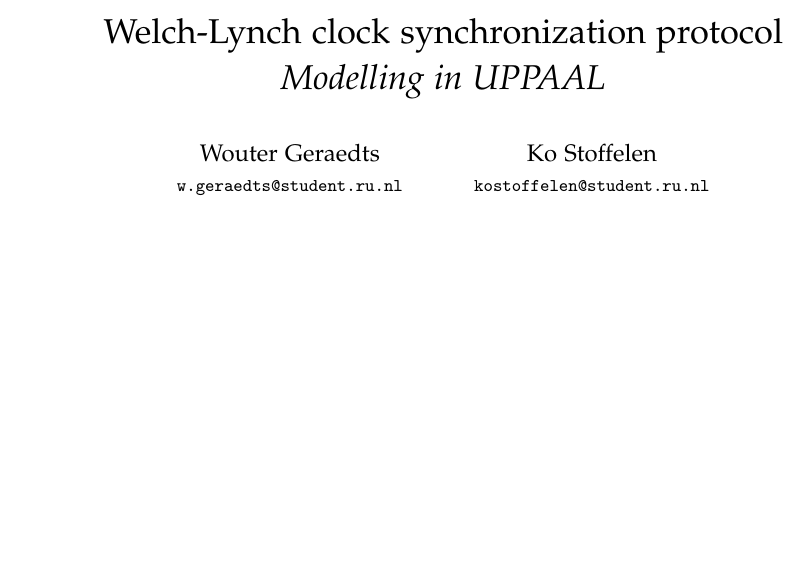
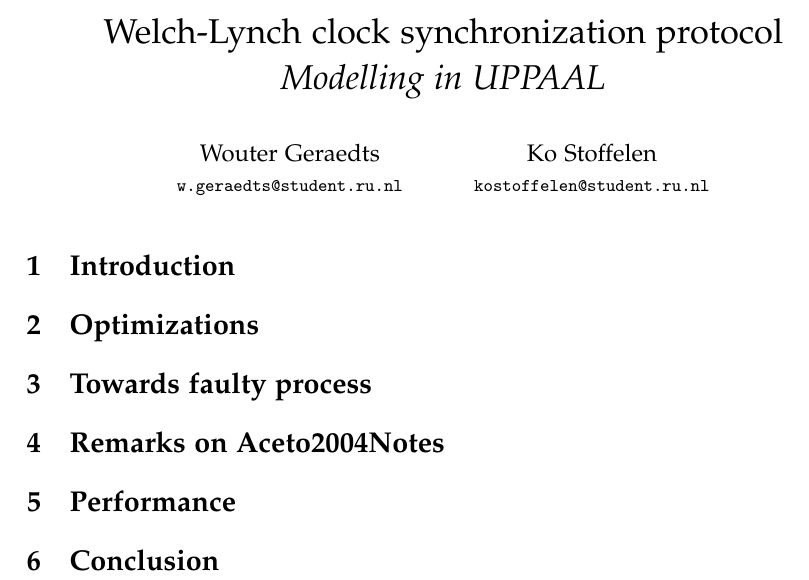
Before and after one commit to Wassasin/welch-lynch, a LaTeX document (paper/main.tex): part of the page, cut so that both start at the same text, the shorter picture padded with empty space. Compiled offline with pdfLaTeX.

Commit message:
paper: added outline in comments

```diff
--- a/paper/main.tex
+++ b/paper/main.tex
@@ -33,5 +33,60 @@
 \begin{document}
 	\maketitle
 
+%%% Contents %%%
+%Originele paper
+
+%Zoeken naar concrete constanten
+
+%Aanpassingen voor snelheid
+%	Gebruik van C-functies [step1]
+%	Gebruik van select-statements [step2]
+%	Gebruik van local_time uit originele paper [step3]
+%	Gebruik van SUM uit originele paper [step3minimized]
+%	Timejumps [step3minimized]
+%	Scalarset reduction [step4scalar]
+%	Uitgebreide guards (forall i.p.v. local var C) [step2]
+
+%Aanpassingen voor generiekerheid
+%	Diff variable upgrade
+%	Concrete types
+%	Min en max (zelfs trager dan SUM) [step4]
+
+%Resultaten: Vergelijkingen in performance
+%Faulty process, niet mogelijk
+%	Werk om te doen om het alsnog te maken (array voor min en max; zorgen dat het kan met scalarset (id_t))
+
+\section{Introduction}
+
+%Over dit paper
+%Relatie met originele paper
+%Opbouw van dit paper
+%Korte verwijzing naar conclusie
+
+\section{Optimizations}
+
+%Aanpassingen voor snelheid
+%Toelichten dat het leesbaarder is a.d.v. A First Introduction to UPPAAL
+
+\section{Towards faulty process}
+
+%Aanpassingen voor generiekerheid
+%Aanpassingen die we nog wilde doen, indien we 5 processen hadden kunnen modelleren
+
+\section{Remarks on Aceto2004Notes}
+
+%Niet duidelijk of ze daadwerkelijk het model hebben kunnen doorrekenen
+%Geen concrete waarden voor constanten; beschrijving van zoektocht
+%Onduidelijk wat het type is van variablen
+
+\section{Performance}
+
+%Vergelijking tussen verschillende versies van ons, en uiteindelijke versie van aceto2004notes
+
+\section{Conclusion}
+
+%We kunnen succesvol 3 processen door laten rekenen, sneller dan toen (40 sec vs. <TODO>)
+%Als 4 haalbaar blijkt te zijn, dan dat.
+%5 nodig voor Faulty Process-eigenschap.
 
 \end{document}
```
